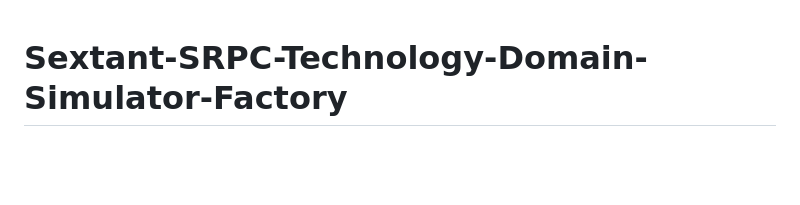
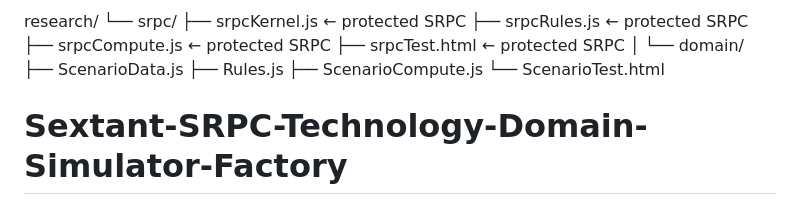
Before and after one commit to 123AGustien/Sextant-Protocol-Founder-Simulator, a Markdown page: README.md, the part around the change. GitHub-like rendering; blank space fills up the shorter version.

Commit message:
Update README with SRPC directory structure
Added directory structure for SRPC and domain files.

```diff
--- a/README.md
+++ b/README.md
@@ -1,3 +1,16 @@
+research/
+└── srpc/
+    ├── srpcKernel.js       ← protected SRPC
+    ├── srpcRules.js        ← protected SRPC
+    ├── srpcCompute.js      ← protected SRPC
+    ├── srpcTest.html       ← protected SRPC
+    │
+    └── domain/
+        ├── ScenarioData.js
+        ├── Rules.js
+        ├── ScenarioCompute.js
+        └── ScenarioTest.html
+
 # Sextant-SRPC-Technology-Domain-Simulator-Factory
 Sextant-SRPC-Technology-Domain-Simulator-Factory
 
```
